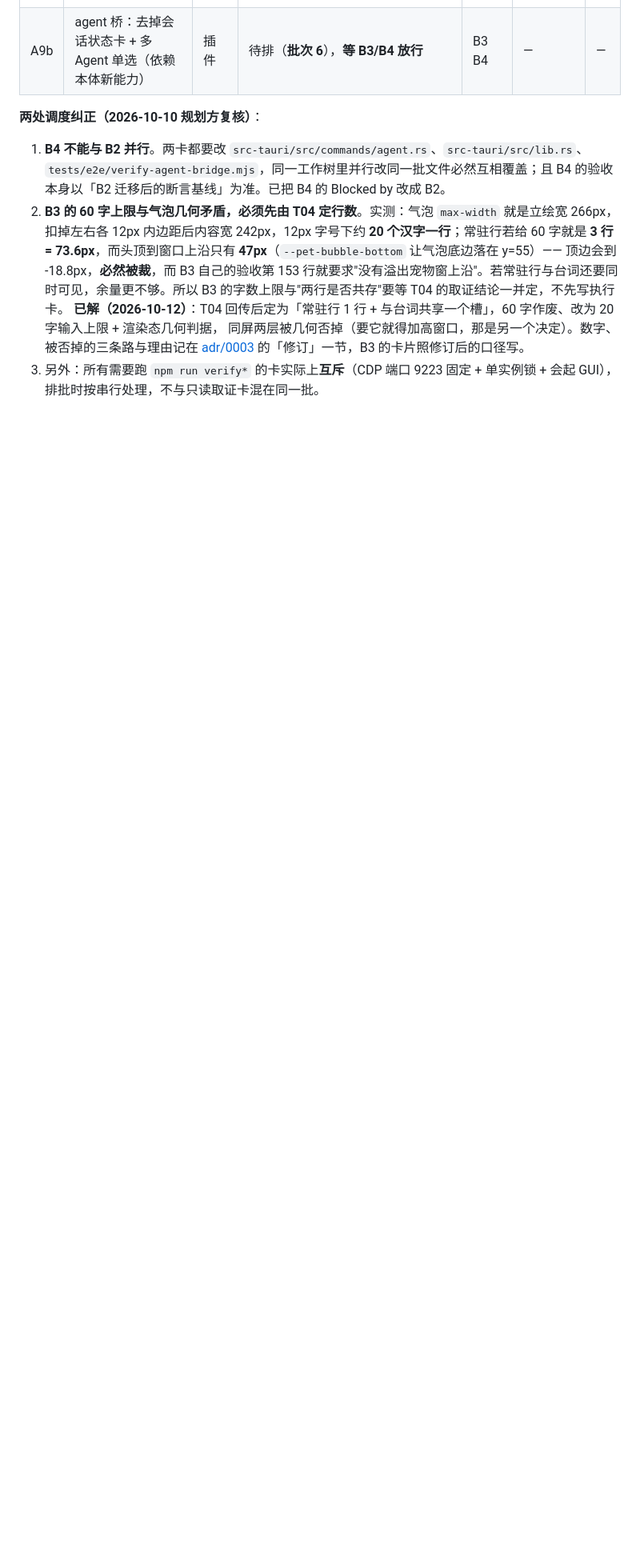
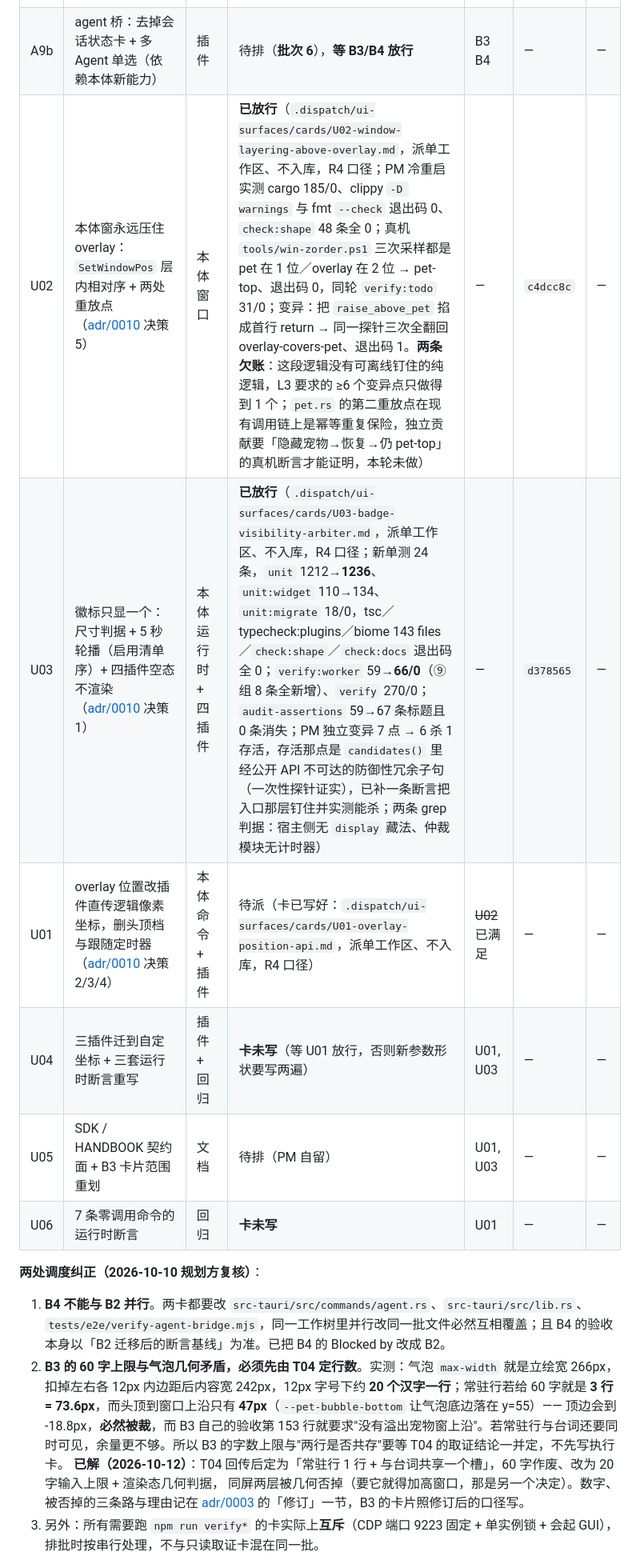
Before and after one commit to beichenhaoyu/desktop-pet, a Markdown page: docs/process/HOST-BACKLOG.md, the part around the change. Shown at 80% size. GitHub-like rendering; blank space fills up the shorter version.

Commit message:
docs(backlog): 状态板补 U01–U06 六行（ADR-0010 那波的可追溯证据）
U02 `c4dcc8c`、U03 `d378565` 两行的读数与欠账照 PM 冷重启实测写：U02 明写「≥6 变异点只做得到 1」
与「pet.rs 第二重放点独立贡献未证明」两条欠账，U03 明写「变异 7 点 6 杀 1 存活」及存活原因
（经公开 API 不可达的防御性冗余子句，不是恒真断言）。U01 待派、U04/U06 卡未写、U05 自留。
check:docs rules=8 failing=0，R-H 的 checked 从 19 到 22（新增三条 .dispatch 引用都同行标了「不入库」）。

```diff
--- a/docs/process/HOST-BACKLOG.md
+++ b/docs/process/HOST-BACKLOG.md
@@ -39,6 +39,12 @@ MVP 范围：<这一轮只做什么>
 | A10 | A股封板判定改用交易所涨跌停价 | 插件缺陷 | **已放行**（`.dispatch/A股盯盘质量加固/cards/A10-封板判定与权重注释.md`，派单工作区、不入库，R4 口径；批次 2；单测 397 条、6 处变异抽查全杀掉、`verify:astock` 的 10 条红与它无关） | — | `1cd4b5b` | — |
 | A11 | `verify:astock` 源归属断言改回源无关（回归套件的测试缺陷） | 工程/回归 | **已放行**（第二轮：PM 现场复现 **154 passed / 0 failed**，且是在**与执行者不同的网络形态**下——PM 这轮 preflight 七台主机全"可达"、新浪 5100ms 通了，而执行者那轮新浪不可达；判定层靠 `attempted` 的尝试记录把"东财 API 失败→下移腾讯"判成绿，预算档位自动放宽到 [3,12]。变异抽查 4/4 全杀掉） | B2（已满足） | 本次提交 | — |
 | A9b | agent 桥：去掉会话状态卡 + 多 Agent 单选（依赖本体新能力） | 插件 | 待排（**批次 6**），**等 B3/B4 放行** | B3 B4 | — | — |
+| U02 | 本体窗永远压住 overlay：`SetWindowPos` 层内相对序 + 两处重放点（[adr/0010](../adr/0010-badge-visibility-overlay-position-and-window-layering.md) 决策 5） | 本体窗口 | **已放行**（`.dispatch/ui-surfaces/cards/U02-window-layering-above-overlay.md`，派单工作区、不入库，R4 口径；PM 冷重启实测 cargo 185/0、clippy `-D warnings` 与 fmt `--check` 退出码 0、`check:shape` 48 条全 0；真机 `tools/win-zorder.ps1` 三次采样都是 pet 在 1 位／overlay 在 2 位 → pet-top、退出码 0，同轮 `verify:todo` 31/0；变异：把 `raise_above_pet` 掐成首行 return → 同一探针三次全翻回 overlay-covers-pet、退出码 1。**两条欠账**：这段逻辑没有可离线钉住的纯逻辑，L3 要求的 ≥6 个变异点只做得到 1 个；`pet.rs` 的第二重放点在现有调用链上是幂等重复保险，独立贡献要「隐藏宠物→恢复→仍 pet-top」的真机断言才能证明，本轮未做） | — | `c4dcc8c` | — |
+| U03 | 徽标只显一个：尺寸判据 + 5 秒轮播（启用清单序）+ 四插件空态不渲染（[adr/0010](../adr/0010-badge-visibility-overlay-position-and-window-layering.md) 决策 1） | 本体运行时 + 四插件 | **已放行**（`.dispatch/ui-surfaces/cards/U03-badge-visibility-arbiter.md`，派单工作区、不入库，R4 口径；新单测 24 条，`unit` 1212→**1236**、`unit:widget` 110→134、`unit:migrate` 18/0，tsc／typecheck:plugins／biome 143 files／`check:shape`／`check:docs` 退出码全 0；`verify:worker` 59→**66/0**（⑨ 组 8 条全新增）、`verify` 270/0；`audit-assertions` 59→67 条标题且 0 条消失；PM 独立变异 7 点 → 6 杀 1 存活，存活那点是 `candidates()` 里经公开 API 不可达的防御性冗余子句（一次性探针证实），已补一条断言把入口那层钉住并实测能杀；两条 grep 判据：宿主侧无 `display` 藏法、仲裁模块无计时器） | — | `d378565` | — |
+| U01 | overlay 位置改插件直传逻辑像素坐标，删头顶档与跟随定时器（[adr/0010](../adr/0010-badge-visibility-overlay-position-and-window-layering.md) 决策 2/3/4） | 本体命令 + 插件 | 待派（卡已写好：`.dispatch/ui-surfaces/cards/U01-overlay-position-api.md`，派单工作区、不入库，R4 口径） | ~~U02~~ 已满足 | — | — |
+| U04 | 三插件迁到自定坐标 + 三套运行时断言重写 | 插件 + 回归 | **卡未写**（等 U01 放行，否则新参数形状要写两遍） | U01, U03 | — | — |
+| U05 | SDK / HANDBOOK 契约面 + B3 卡片范围重划 | 文档 | 待排（PM 自留） | U01, U03 | — | — |
+| U06 | 7 条零调用命令的运行时断言 | 回归 | **卡未写** | U01 | — | — |
 
 **两处调度纠正（2026-10-10 规划方复核）**：
 
```
